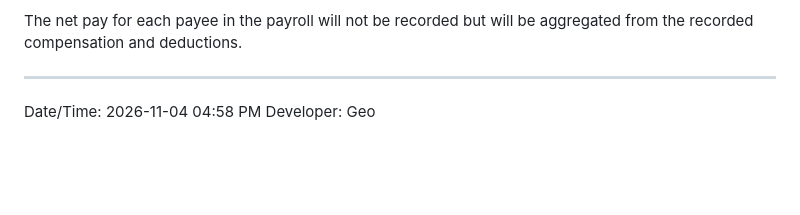
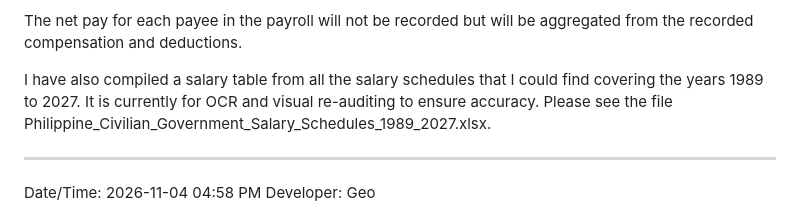
Before and after one commit to GeoDuqueza1939/IHRMIS-Web, a Markdown page: .docsanddesign/DevNotes.md, the part around the change. GitHub-like rendering; blank space fills up the shorter version.

Commit message:
Updated DevNotes (late commit)

```diff
--- a/.docsanddesign/DevNotes.md
+++ b/.docsanddesign/DevNotes.md
@@ -56,6 +56,8 @@ Here are the things that the system will ask whenever a supplemental payroll is
 3. Whether to recompute tax based on compensation entries (except for salary adjustment and tax adjustment items)
 
 The net pay for each payee in the payroll will not be recorded but will be aggregated from the recorded compensation and deductions.
+
+I have also compiled a salary table from all the salary schedules that I could find covering the years 1989 to 2027. It is currently for OCR and visual re-auditing to ensure accuracy. Please see the file Philippine_Civilian_Government_Salary_Schedules_1989_2027.xlsx.
 
 ---
 
```
